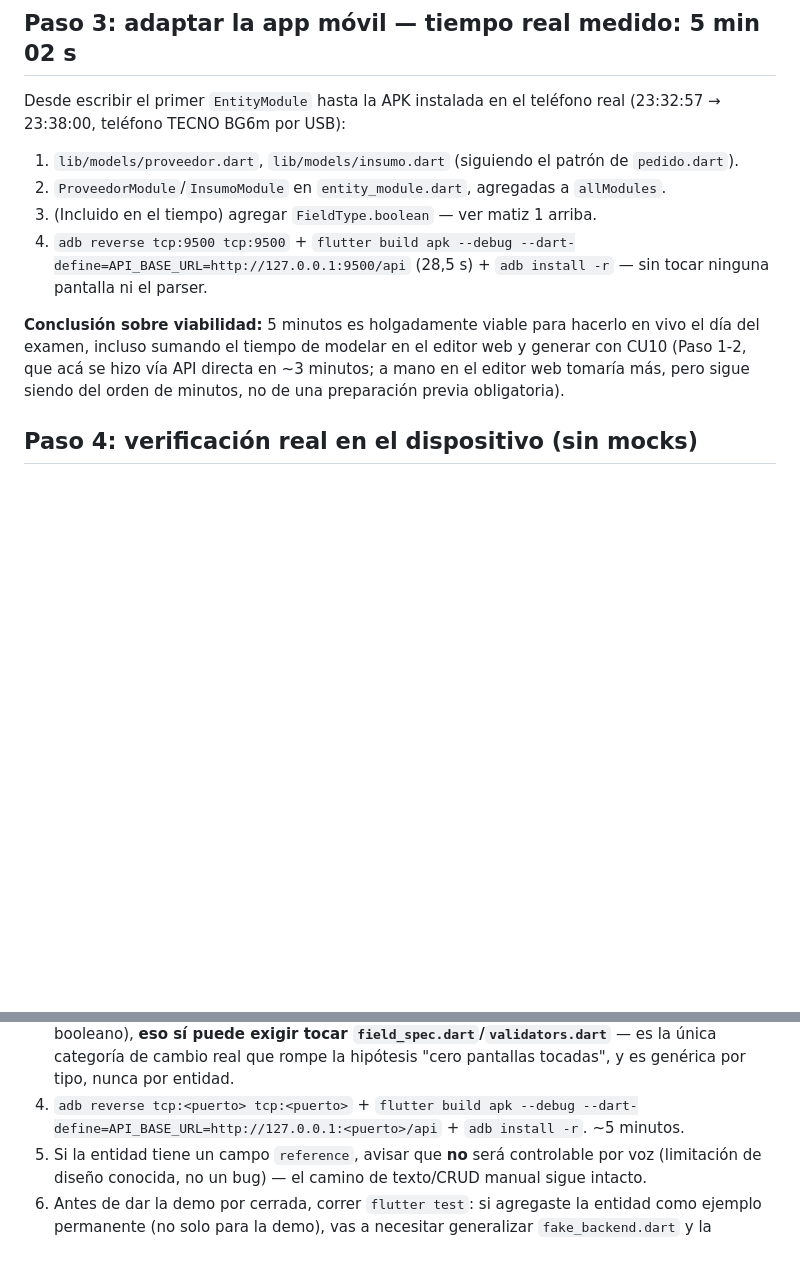
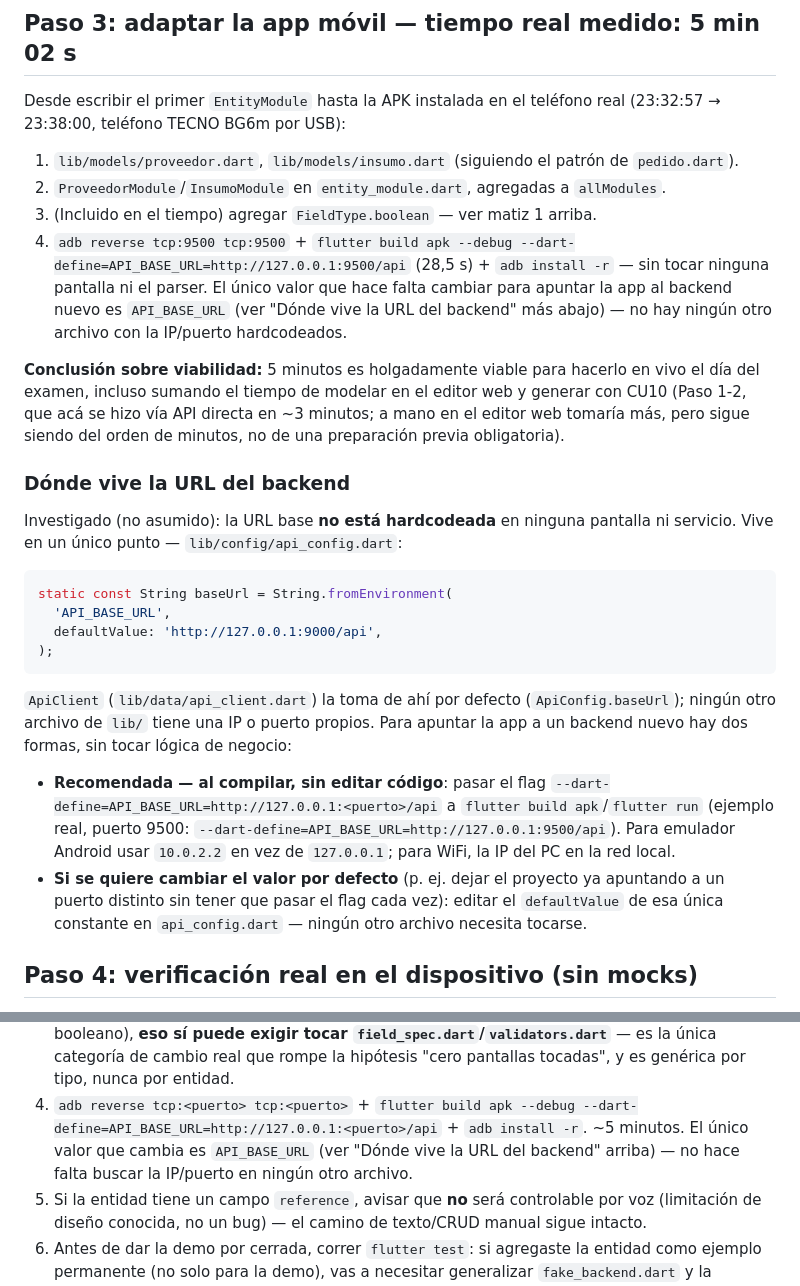
Before and after one commit to Theboul/collab-uml-case, a Markdown page: mobile_app/docs/nuevo-dominio.md, 2 parts joined by grey strips. Drawn GitHub-style; blank space fills up the shorter version.

Commit message:
docs(mobile): documentar el único punto de configuración de API_BASE_URL
Investigado antes de tocar código: la URL base del backend ya no está hardcodeada — vive en
un único punto (lib/config/api_config.dart, ApiConfig.baseUrl vía String.fromEnvironment),
ya documentado con comentario y ya consumida por ApiClient sin duplicados en el resto de
lib/. No hizo falta ningún refactor.

Se agrega a docs/nuevo-dominio.md una sección explícita ("Dónde vive la URL del backend")
dentro del mismo flujo de adaptar a un dominio nuevo, con las dos formas de cambiarla
(--dart-define al compilar, o el defaultValue en el archivo) para que apuntar la app al
backend nuevo sea editar ese único valor, no buscarlo en el código.

Co-Authored-By: Claude Sonnet 5 <noreply@anthropic.com>

````diff
--- a/mobile_app/docs/nuevo-dominio.md
+++ b/mobile_app/docs/nuevo-dominio.md
@@ -80,12 +80,38 @@ Desde escribir el primer `EntityModule` hasta la APK instalada en el teléfono r
 3. (Incluido en el tiempo) agregar `FieldType.boolean` — ver matiz 1 arriba.
 4. `adb reverse tcp:9500 tcp:9500` + `flutter build apk --debug
    --dart-define=API_BASE_URL=http://127.0.0.1:9500/api` (28,5 s) + `adb install -r` — sin tocar
-   ninguna pantalla ni el parser.
+   ninguna pantalla ni el parser. El único valor que hace falta cambiar para apuntar la app al
+   backend nuevo es `API_BASE_URL` (ver "Dónde vive la URL del backend" más abajo) — no hay ningún
+   otro archivo con la IP/puerto hardcodeados.
 
 **Conclusión sobre viabilidad:** 5 minutos es holgadamente viable para hacerlo en vivo el día del
 examen, incluso sumando el tiempo de modelar en el editor web y generar con CU10 (Paso 1-2, que acá
 se hizo vía API directa en ~3 minutos; a mano en el editor web tomaría más, pero sigue siendo del
 orden de minutos, no de una preparación previa obligatoria).
+
+### Dónde vive la URL del backend
+
+Investigado (no asumido): la URL base **no está hardcodeada** en ninguna pantalla ni servicio.
+Vive en un único punto — `lib/config/api_config.dart`:
+
+```dart
+static const String baseUrl = String.fromEnvironment(
+  'API_BASE_URL',
+  defaultValue: 'http://127.0.0.1:9000/api',
+);
+```
+
+`ApiClient` (`lib/data/api_client.dart`) la toma de ahí por defecto (`ApiConfig.baseUrl`); ningún
+otro archivo de `lib/` tiene una IP o puerto propios. Para apuntar la app a un backend nuevo hay
+dos formas, sin tocar lógica de negocio:
+
+- **Recomendada — al compilar, sin editar código**: pasar el flag
+  `--dart-define=API_BASE_URL=http://127.0.0.1:<puerto>/api` a `flutter build apk`/`flutter run`
+  (ejemplo real, puerto 9500: `--dart-define=API_BASE_URL=http://127.0.0.1:9500/api`). Para
+  emulador Android usar `10.0.2.2` en vez de `127.0.0.1`; para WiFi, la IP del PC en la red local.
+- **Si se quiere cambiar el valor por defecto** (p. ej. dejar el proyecto ya apuntando a un
+  puerto distinto sin tener que pasar el flag cada vez): editar el `defaultValue` de esa única
+  constante en `api_config.dart` — ningún otro archivo necesita tocarse.
 
 ## Paso 4: verificación real en el dispositivo (sin mocks)
 
@@ -138,7 +164,9 @@ la app lista para la próxima entidad que use un campo booleano sin repetir este
    categoría de cambio real que rompe la hipótesis "cero pantallas tocadas", y es genérica por tipo,
    nunca por entidad.
 4. `adb reverse tcp:<puerto> tcp:<puerto>` + `flutter build apk --debug
-   --dart-define=API_BASE_URL=http://127.0.0.1:<puerto>/api` + `adb install -r`. ~5 minutos.
+   --dart-define=API_BASE_URL=http://127.0.0.1:<puerto>/api` + `adb install -r`. ~5 minutos. El
+   único valor que cambia es `API_BASE_URL` (ver "Dónde vive la URL del backend" arriba) — no hace
+   falta buscar la IP/puerto en ningún otro archivo.
 5. Si la entidad tiene un campo `reference`, avisar que **no** será controlable por voz (limitación
    de diseño conocida, no un bug) — el camino de texto/CRUD manual sigue intacto.
 6. Antes de dar la demo por cerrada, correr `flutter test`: si agregaste la entidad como ejemplo
````
